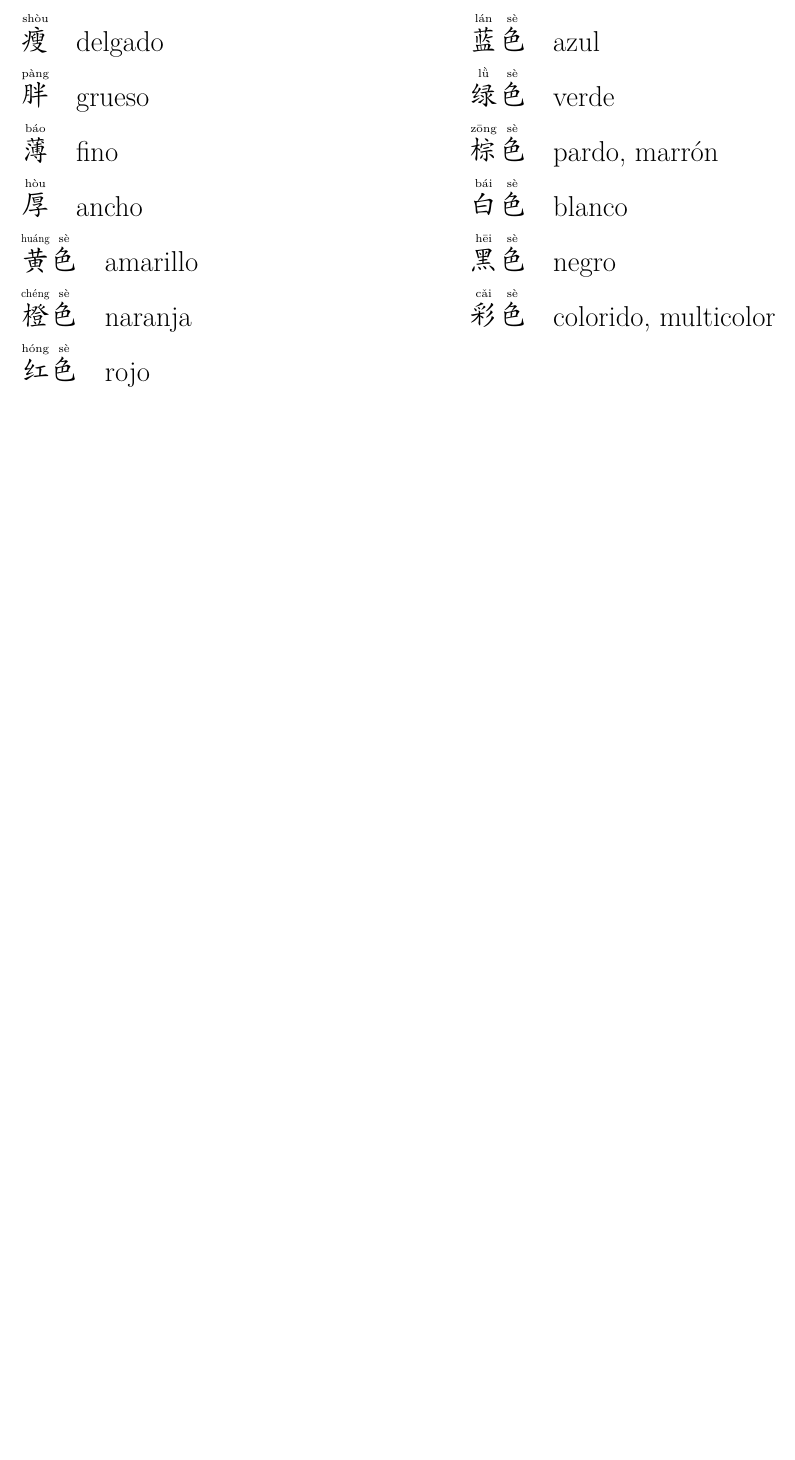
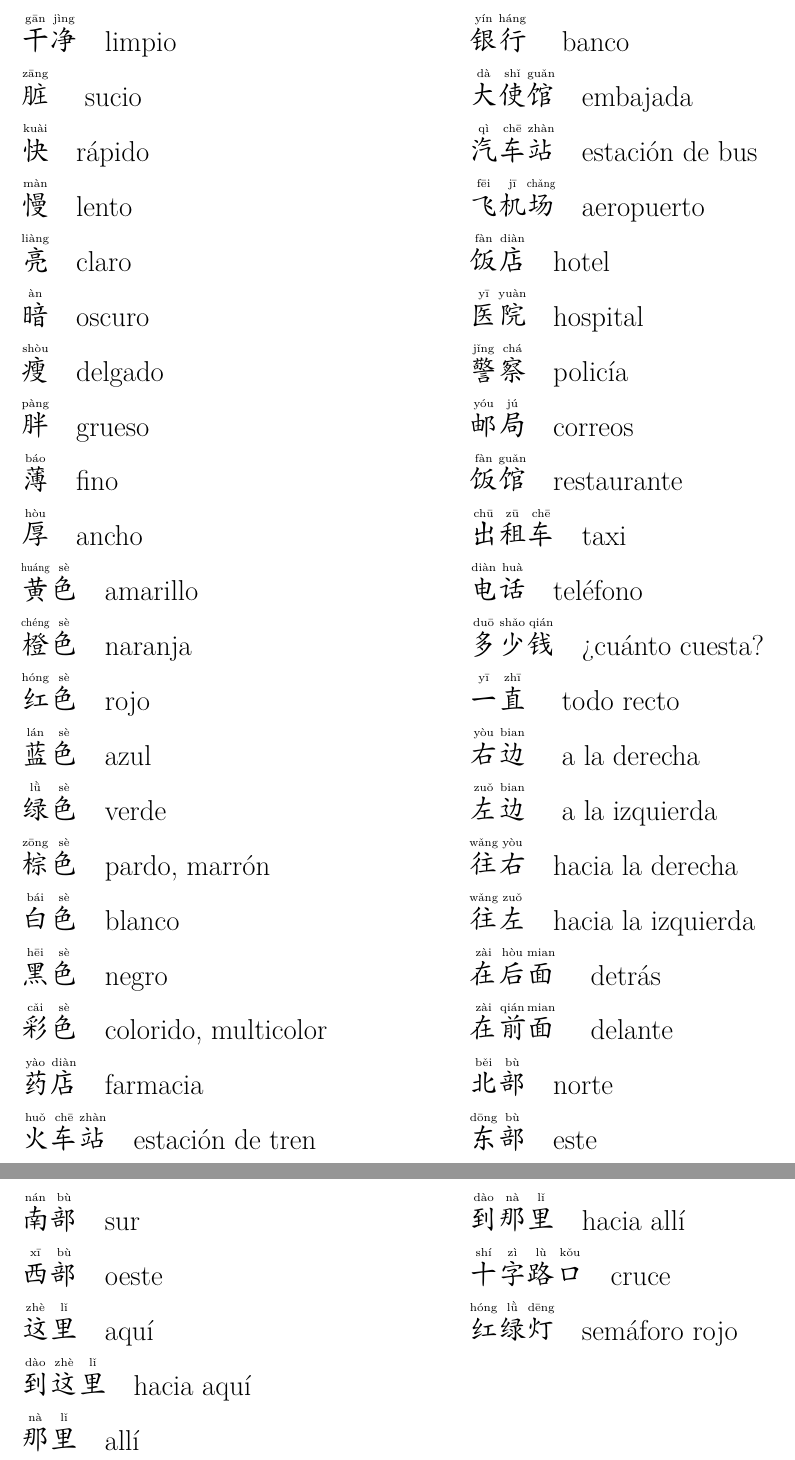
Before and after one commit to imark83/chino, a LaTeX document (voc00.tex, which reads libro01.tex): part of page 4 of 4 before the commit and two parts of pages 4 and 5 of 5 after it, the two joined at a grey line, cut at the place of the change, the shorter picture padded with empty space. Compiled offline with pdfLaTeX.

Commit message:
nuevas palabras añadidas y revisadas

```diff
--- /dev/null
+++ b/libro01.tex
@@ -0,0 +1,33 @@
+% LUGARES
+药店 \quad farmacia\\
+火车站 \quad estación de tren\\
+银\xpinyin{行}{hang2} \quad banco\\
+大使馆 \quad embajada\\
+汽车站 \quad estación de bus\\
+飞机场 \quad aeropuerto\\
+饭店 \quad hotel\\
+医院 \quad hospital\\
+警察 \quad policía\\
+邮局 \quad correos\\
+饭馆 \quad restaurante\\
+出租车 \quad taxi\\
+电话 \quad teléfono\\
+多少钱 \quad ¿cuánto cuesta?\\
+% DIRECCIONES
+一\xpinyin{直}{zhi1} \quad todo recto\\
+右\xpinyin{边}{bian5} \quad a la derecha\\
+左\xpinyin{边}{bian5} \quad a la izquierda\\
+往右 \quad hacia la derecha\\
+往左 \quad hacia la izquierda\\
+在后\xpinyin{面}{mian5} \quad detrás\\
+在前\xpinyin{面}{mian5} \quad delante\\
+北部 \quad norte\\
+东部 \quad este\\
+南部 \quad sur\\
+西部 \quad oeste\\
+这里 \quad aquí\\
+到这里 \quad hacia aquí\\
+那里 \quad allí\\
+到那里 \quad hacia allí\\
+十字路口 \quad cruce\\
+红绿灯 \quad semáforo rojo\\
--- a/voc00.tex
+++ b/voc00.tex
@@ -27,6 +27,7 @@
 \noindent
 \input voc_casa00.tex
 \input libro00.tex
+\input libro01.tex
 
 \end{pinyinscope}
 \end{multicols}
```
Also changed, not shown: voc_casa00.tex (+2 -0 lines).
